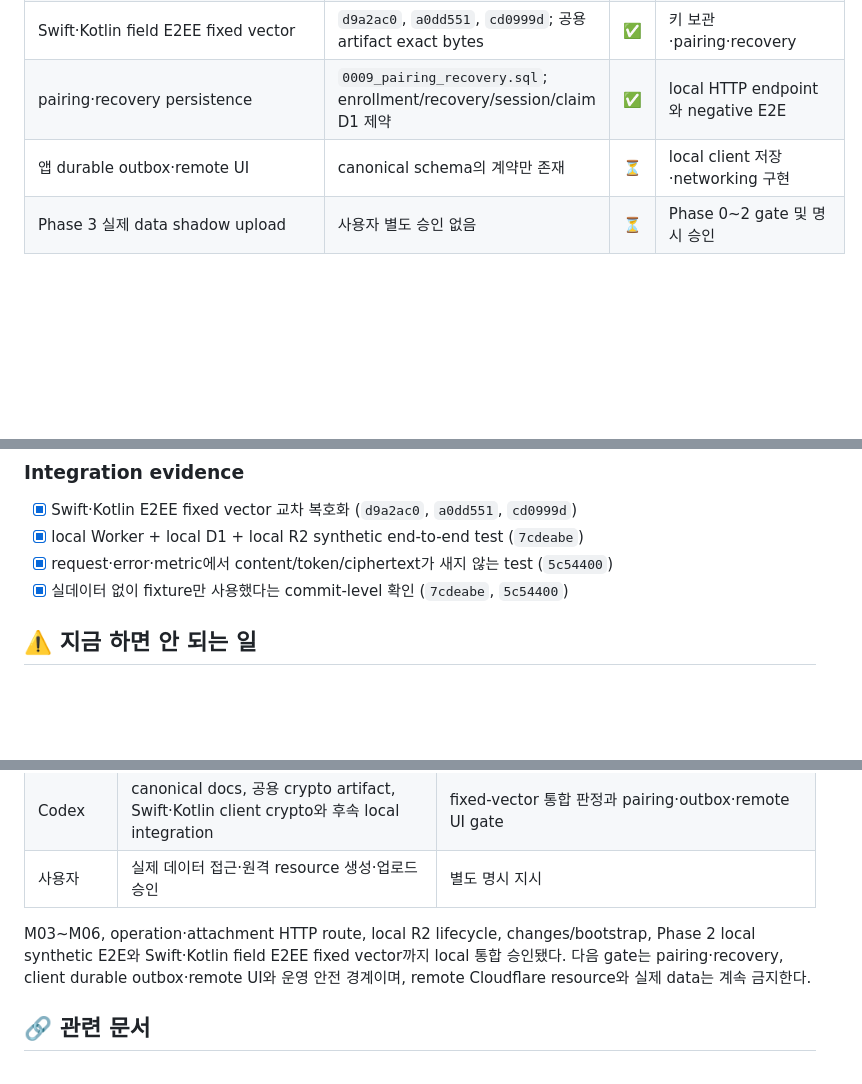
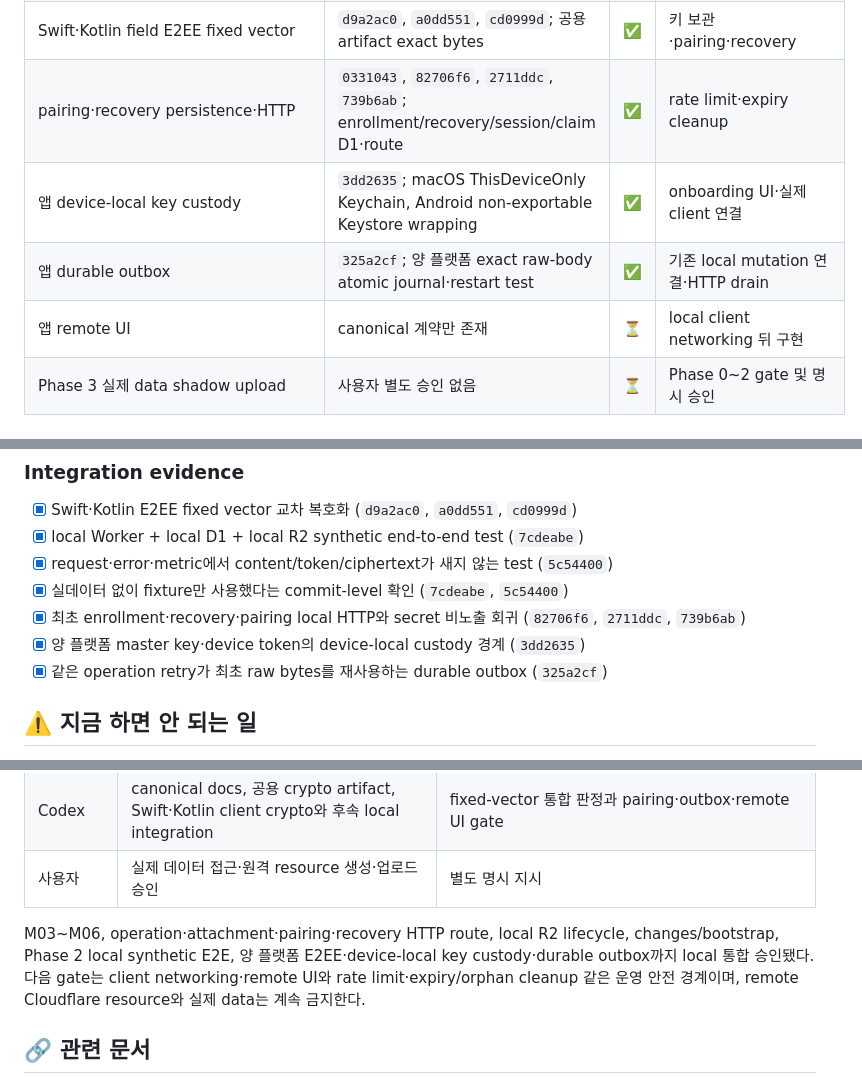
Before and after one commit to UHLUHLUHL/gagaodok, a Markdown page: docs/PHASE1_INTEGRATION_ACCEPTANCE_MATRIX.md, 3 parts joined by grey strips. Rendered like a GitHub page; blank space fills up the shorter version.

Commit message:
docs: onboarding과 client local gate를 반영한다
acceptance matrix와 D1 계획에 enrollment/recovery/pairing HTTP, 양 플랫폼 device-local key custody, durable raw-body outbox의 실제 커밋 근거를 반영한다. remote resource와 실제 데이터 금지는 유지하고 다음 gate를 client networking·UI와 운영 안전 경계로 갱신한다.\n\n검증: git diff --check. push 없음.

```diff
--- a/docs/PHASE1_INTEGRATION_ACCEPTANCE_MATRIX.md
+++ b/docs/PHASE1_INTEGRATION_ACCEPTANCE_MATRIX.md
@@ -76,8 +76,10 @@ flowchart TB
 | pull·bootstrap·cursor | `5a05efa`, `f289df5`, `84acc8c`; Codex focused 76 tests | ✅ | Phase 2 연결 E2E |
 | Phase 2 local synthetic E2E | `7cdeabe`, `5c54400`, `9c2827d`; Worker·D1·R2 recovery·비노출 | ✅ | pairing·recovery와 client outbox |
 | Swift·Kotlin field E2EE fixed vector | `d9a2ac0`, `a0dd551`, `cd0999d`; 공용 artifact exact bytes | ✅ | 키 보관·pairing·recovery |
-| pairing·recovery persistence | `0009_pairing_recovery.sql`; enrollment/recovery/session/claim D1 제약 | ✅ | local HTTP endpoint와 negative E2E |
-| 앱 durable outbox·remote UI | canonical schema의 계약만 존재 | ⏳ | local client 저장·networking 구현 |
+| pairing·recovery persistence·HTTP | `0331043`, `82706f6`, `2711ddc`, `739b6ab`; enrollment/recovery/session/claim D1·route | ✅ | rate limit·expiry cleanup |
+| 앱 device-local key custody | `3dd2635`; macOS ThisDeviceOnly Keychain, Android non-exportable Keystore wrapping | ✅ | onboarding UI·실제 client 연결 |
+| 앱 durable outbox | `325a2cf`; 양 플랫폼 exact raw-body atomic journal·restart test | ✅ | 기존 local mutation 연결·HTTP drain |
+| 앱 remote UI | canonical 계약만 존재 | ⏳ | local client networking 뒤 구현 |
 | Phase 3 실제 data shadow upload | 사용자 별도 승인 없음 | ⏳ | Phase 0~2 gate 및 명시 승인 |
 
 ## 🔍 Phase 1 통합 gate
@@ -117,6 +119,9 @@ Phase 1을 “계약·local boundary가 구현 가능한 상태”라고 판정
 - [x] local Worker + local D1 + local R2 synthetic end-to-end test (`7cdeabe`)
 - [x] request·error·metric에서 content/token/ciphertext가 새지 않는 test (`5c54400`)
 - [x] 실데이터 없이 fixture만 사용했다는 commit-level 확인 (`7cdeabe`, `5c54400`)
+- [x] 최초 enrollment·recovery·pairing local HTTP와 secret 비노출 회귀 (`82706f6`, `2711ddc`, `739b6ab`)
+- [x] 양 플랫폼 master key·device token의 device-local custody 경계 (`3dd2635`)
+- [x] 같은 operation retry가 최초 raw bytes를 재사용하는 durable outbox (`325a2cf`)
 
 ## ⚠️ 지금 하면 안 되는 일
 
@@ -133,10 +138,11 @@ Phase 1을 “계약·local boundary가 구현 가능한 상태”라고 판정
 | Codex | canonical docs, 공용 crypto artifact, Swift·Kotlin client crypto와 후속 local integration | fixed-vector 통합 판정과 pairing·outbox·remote UI gate |
 | 사용자 | 실제 데이터 접근·원격 resource 생성·업로드 승인 | 별도 명시 지시 |
 
-M03~M06, operation·attachment HTTP route, local R2 lifecycle, changes/bootstrap,
-Phase 2 local synthetic E2E와 Swift·Kotlin field E2EE fixed vector까지 local 통합
-승인됐다. 다음 gate는 pairing·recovery, client durable outbox·remote UI와 운영 안전
-경계이며, remote Cloudflare resource와 실제 data는 계속 금지한다.
+M03~M06, operation·attachment·pairing·recovery HTTP route, local R2 lifecycle,
+changes/bootstrap, Phase 2 local synthetic E2E, 양 플랫폼 E2EE·device-local key
+custody·durable outbox까지 local 통합 승인됐다. 다음 gate는 client networking·remote
+UI와 rate limit·expiry/orphan cleanup 같은 운영 안전 경계이며, remote Cloudflare
+resource와 실제 data는 계속 금지한다.
 
 ## 🔗 관련 문서
 
```
Also changed, not shown: other parts of docs/PHASE1_INTEGRATION_ACCEPTANCE_MATRIX.md (+1 -1 lines), docs/PHASE1_D1_MIGRATION_PLAN.md (+1 -1 lines).
